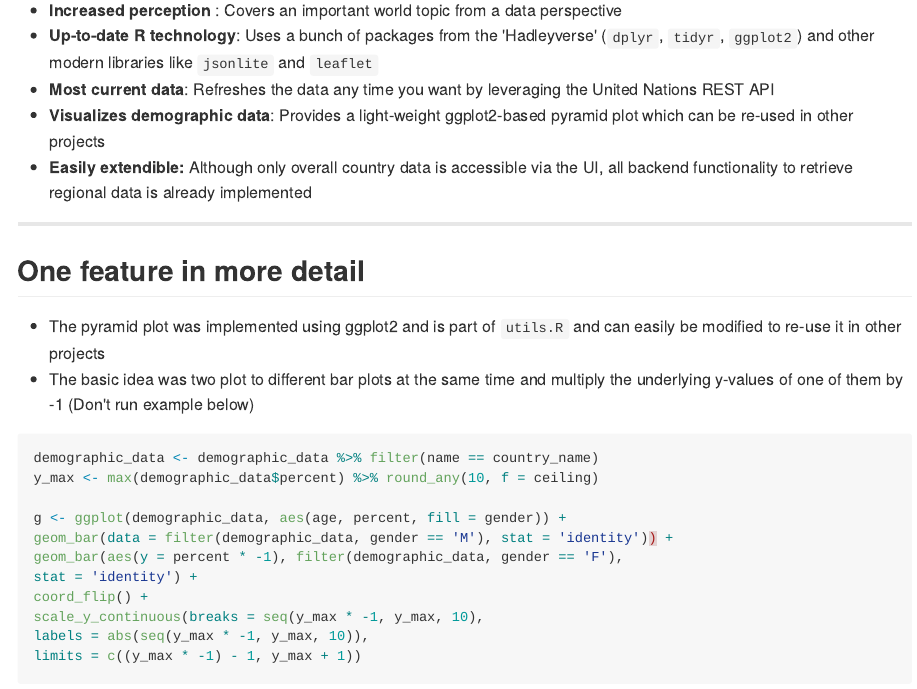
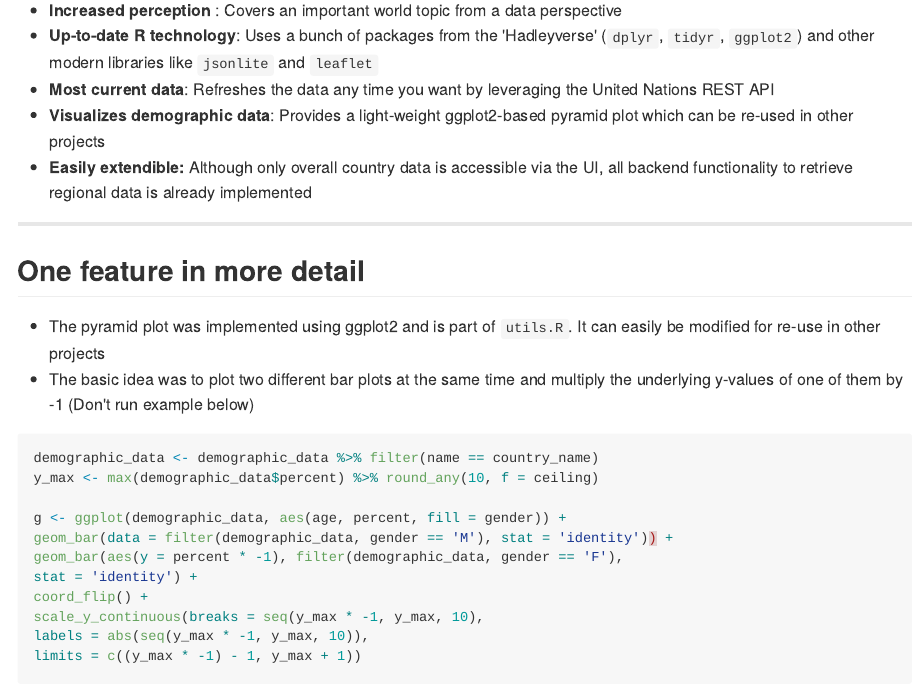
Before and after one commit to alex23lemm/Syria-Refugee-Response-Shiny-App, an R Markdown document (index.Rmd): the page in a window 1100 px wide, from 680 px down. The pictures show the output file index.md that the author committed with the source, drawn offline in the style of GitHub.

Commit message:
Correct typo

````diff
--- a/index.Rmd
+++ b/index.Rmd
@@ -40,8 +40,8 @@ Re-engineered Shiny app:
 
 ## One feature in more detail
 
-* The pyramid plot was implemented using ggplot2 and is part of `utils.R` and can easily be modified to re-use it in other projects
-* The basic idea was two plot to different bar plots at the same time and multiply the underlying y-values of one of them by -1 (Don't run example below)
+* The pyramid plot was implemented using ggplot2 and is part of `utils.R`. It can easily be modified for re-use in other projects
+* The basic idea was to plot two different bar plots at the same time and multiply the underlying y-values of one of them by -1 (Don't run example below)
 
 
 ```{r eval=FALSE}
````
Also changed, not shown: index.html, index.md.
